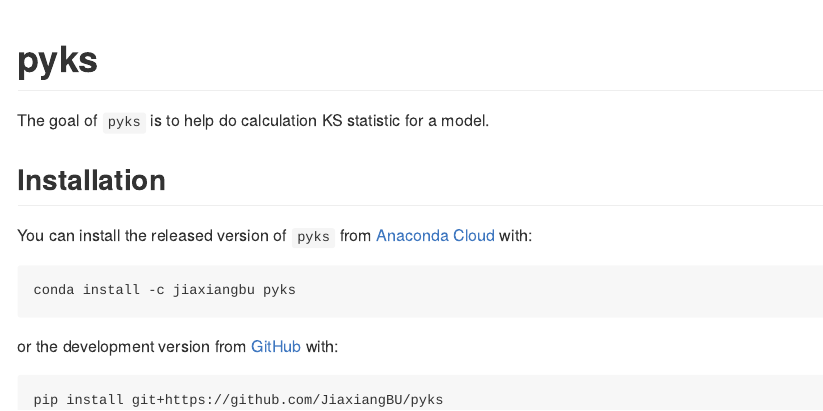
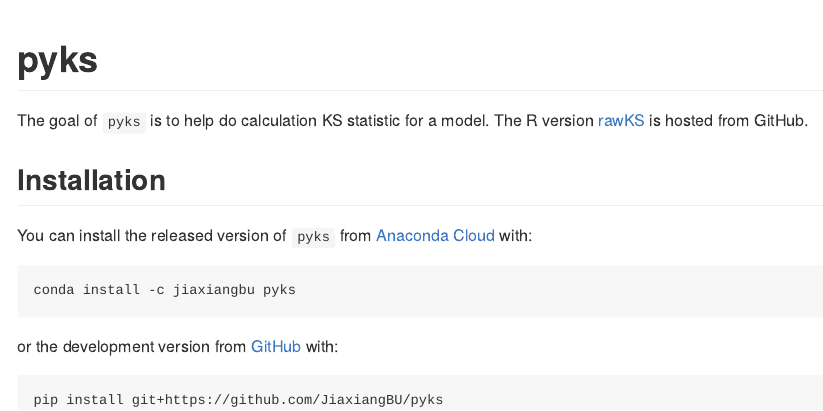
Before and after one commit to JiaxiangBU/pyks, an R Markdown document (README.Rmd): the page in a window 1100 px wide, from its top. The pictures show the output file README.md that the author committed with the source, drawn offline in the style of GitHub; badge pictures from the web are left out.

Commit message:
add sister

```diff
--- a/README.Rmd
+++ b/README.Rmd
@@ -23,7 +23,7 @@ knitr::opts_chunk$set(
 [![Anaconda-Server Badge](https://anaconda.org/jiaxiangbu/pyks/badges/installer/conda.svg)](https://conda.anaconda.org/jiaxiangbu)
 <!-- badges: end -->
 
-The goal of `pyks` is to help do calculation KS statistic for a model.
+The goal of `pyks` is to help do calculation KS statistic for a model. The R version [rawKS](https://github.com/JiaxiangBU/rawKS) is hosted from GitHub.
 
 ## Installation
 
```
Also changed, not shown: README.md.
